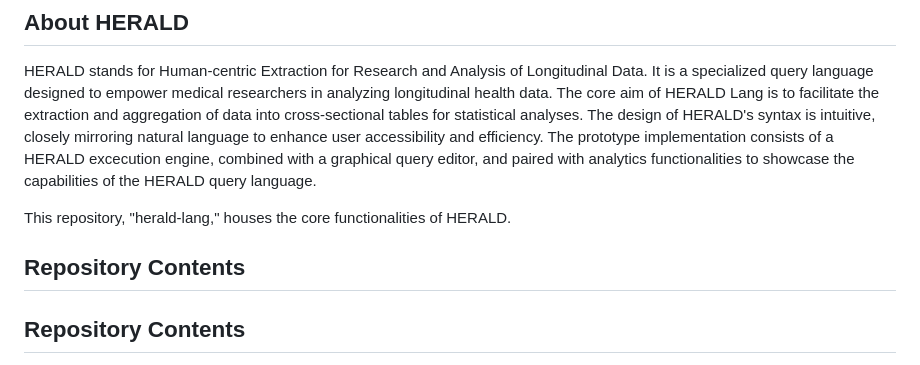
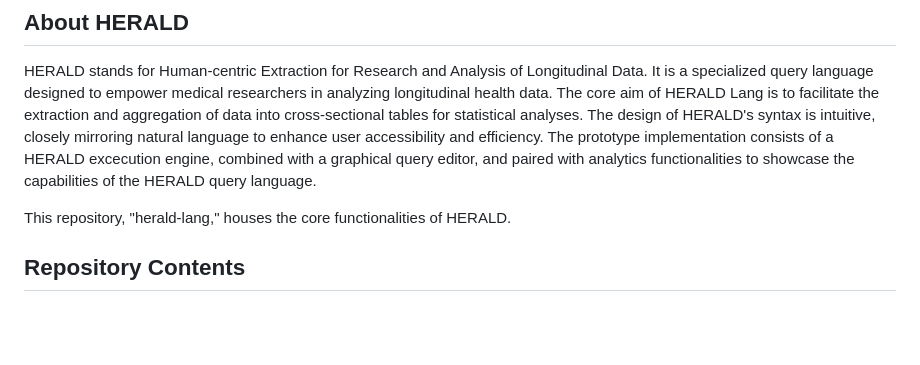
Before and after one commit to BIH-MI/herald-lang, a Markdown page: README.md, the part around the change. Rendered like a GitHub page; blank space fills up the shorter version.

```diff
--- a/README.md
+++ b/README.md
@@ -5,8 +5,6 @@
 HERALD stands for Human-centric Extraction for Research and Analysis of Longitudinal Data. It is a specialized query language designed to empower medical researchers in analyzing longitudinal health data. The core aim of HERALD Lang is to facilitate the extraction and aggregation of data into cross-sectional tables for statistical analyses. The design of HERALD's syntax is intuitive, closely mirroring natural language to enhance user accessibility and efficiency. The prototype implementation consists of a HERALD excecution engine, combined with a  graphical query editor, and paired with analytics functionalities to showcase the capabilities of the HERALD query language.
 
 This repository, "herald-lang," houses the core functionalities of HERALD.
-
-## Repository Contents
 
 ## Repository Contents
 
```
